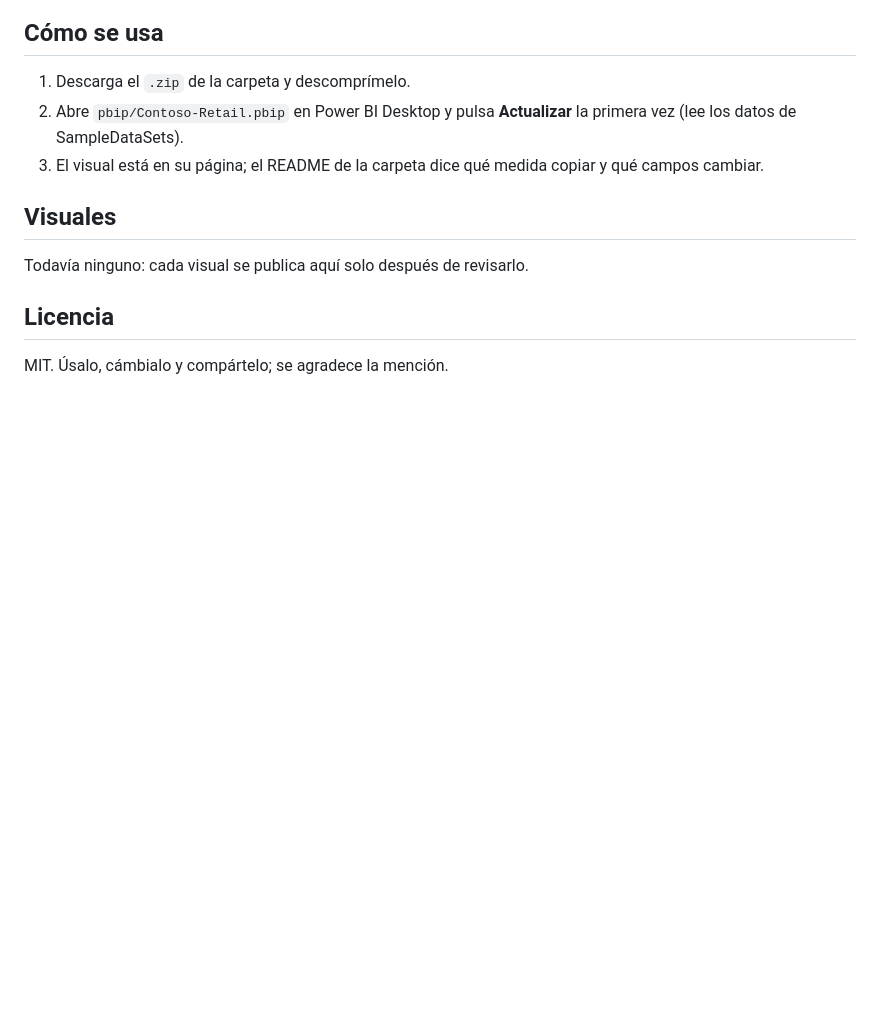
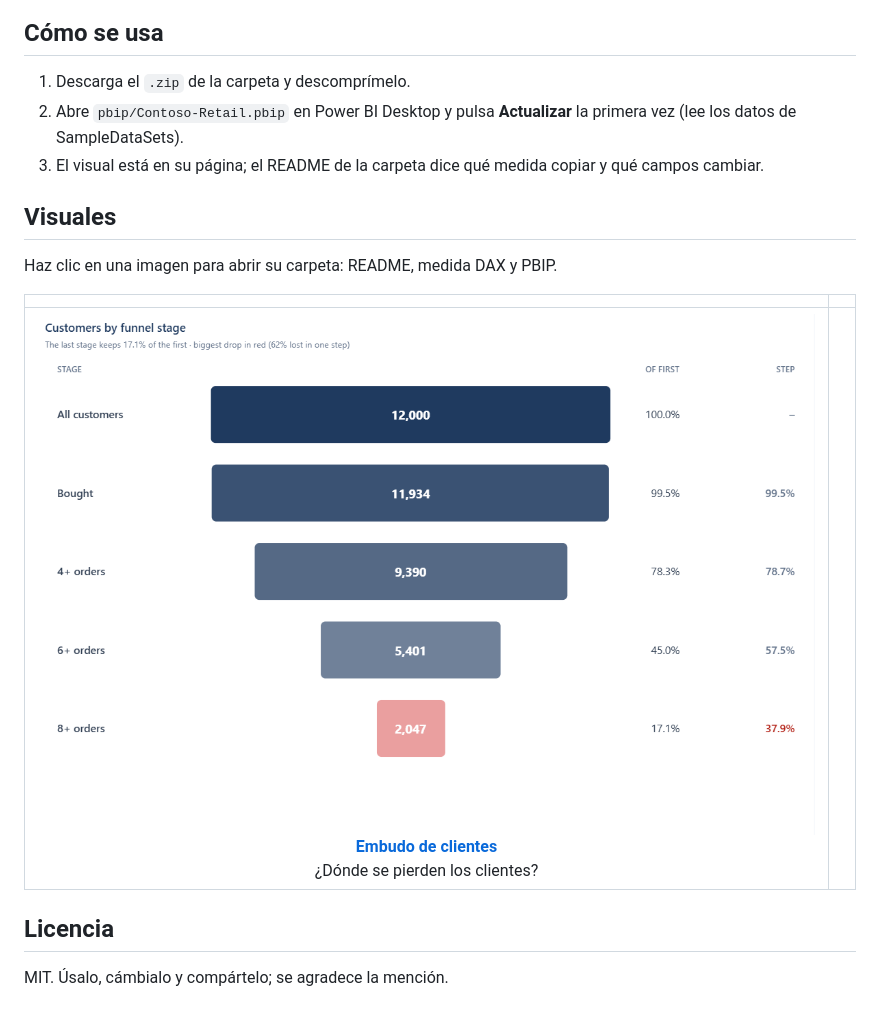
Before and after one commit to CSalcedoDataBI/PowerBI-HTML, a Markdown page: README.md, the part around the change. Rendered like a GitHub page; pictures changed too: Embudo_Clientes/preview.png (added); blank space fills up the shorter version.

Commit message:
docs: README gallery with a screenshot per visual; check requires it
Co-Authored-By: Claude Opus 5.5 <noreply@anthropic.com>

```diff
--- a/README.md
+++ b/README.md
@@ -26,7 +26,11 @@ Nombre_Del_Visual/
 
 ## Visuales
 
-Todavía ninguno: cada visual se publica aquí solo después de revisarlo.
+Haz clic en una imagen para abrir su carpeta: README, medida DAX y PBIP.
+
+| | |
+|:---:|:---:|
+| [![Embudo de clientes](Embudo_Clientes/preview.png)](Embudo_Clientes/)<br>**[Embudo de clientes](Embudo_Clientes/)**<br>¿Dónde se pierden los clientes? | |
 
 ## Licencia
 
```
Also changed, not shown: Embudo_Clientes/README.md (+1 -1 lines), Embudo_Clientes/embudo-clientes.png (deleted), 1 other file.
